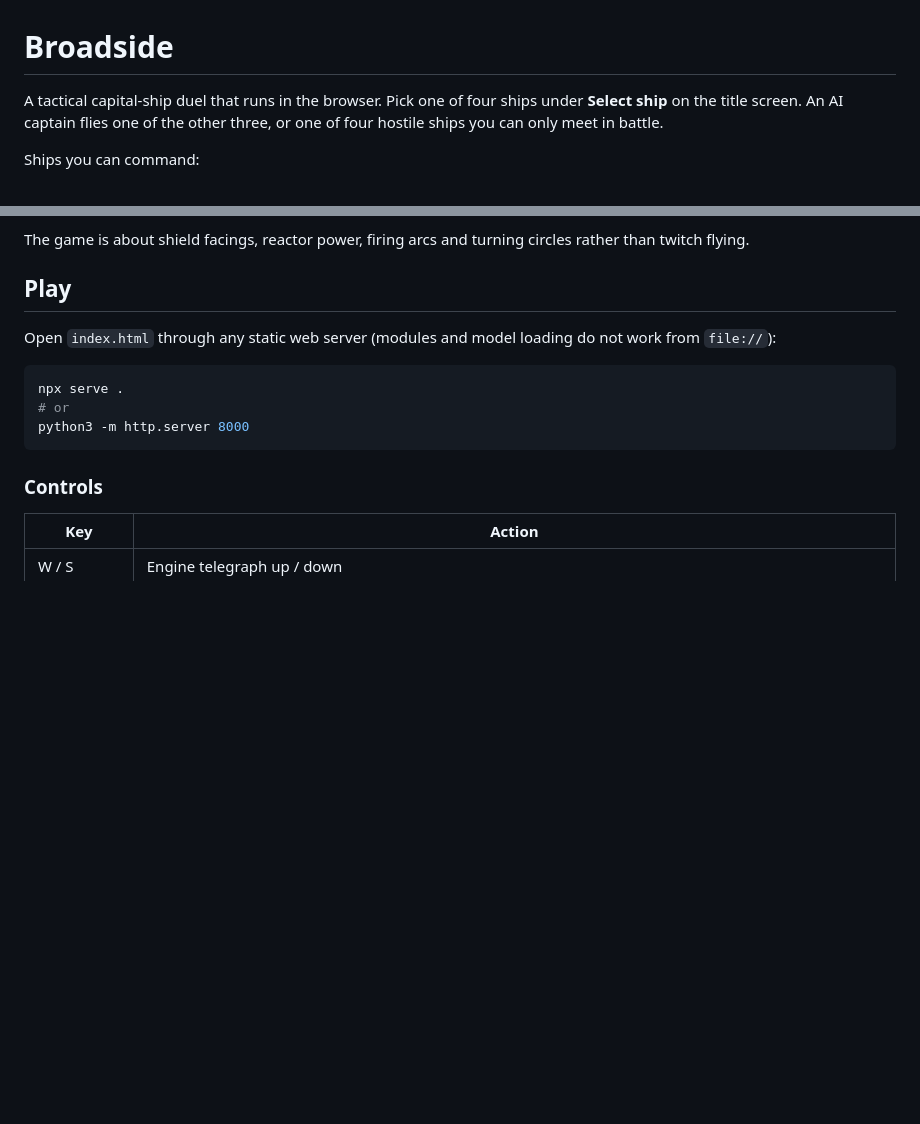
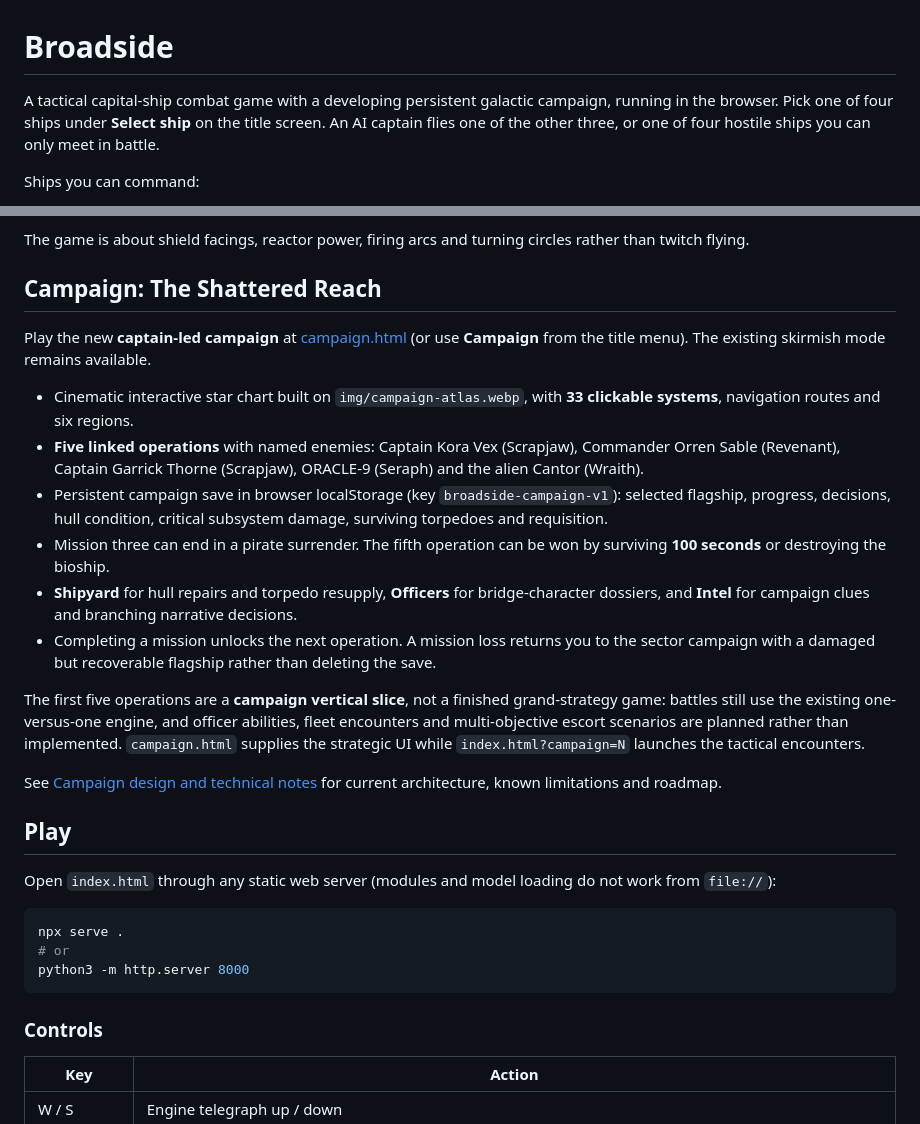
Before and after one commit to henders23/broadside, a Markdown page: README.md, 2 parts joined by grey strips. Drawn GitHub-style; blank space fills up the shorter version.

Commit message:
Document Shattered Reach campaign and gameplay entry point

```diff
--- a/README.md
+++ b/README.md
@@ -1,6 +1,6 @@
 # Broadside
 
-A tactical capital-ship duel that runs in the browser. Pick one of four ships under **Select ship** on the title screen. An AI captain flies one of the other three, or one of four hostile ships you can only meet in battle.
+A tactical capital-ship combat game with a developing persistent galactic campaign, running in the browser. Pick one of four ships under **Select ship** on the title screen. An AI captain flies one of the other three, or one of four hostile ships you can only meet in battle.
 
 Ships you can command:
 
@@ -17,6 +17,21 @@ Enemy-only ships:
 - **Revenant** – a minelayer on the Warden hull in a dark red livery. Missile salvos, flak broadsides, and proximity mines dropped astern for anyone chasing it.
 
 The game is about shield facings, reactor power, firing arcs and turning circles rather than twitch flying.
+
+## Campaign: The Shattered Reach
+
+Play the new **captain-led campaign** at [campaign.html](campaign.html) (or use **Campaign** from the title menu). The existing skirmish mode remains available.
+
+- Cinematic interactive star chart built on `img/campaign-atlas.webp`, with **33 clickable systems**, navigation routes and six regions.
+- **Five linked operations** with named enemies: Captain Kora Vex (Scrapjaw), Commander Orren Sable (Revenant), Captain Garrick Thorne (Scrapjaw), ORACLE-9 (Seraph) and the alien Cantor (Wraith).
+- Persistent campaign save in browser localStorage (key `broadside-campaign-v1`): selected flagship, progress, decisions, hull condition, critical subsystem damage, surviving torpedoes and requisition.
+- Mission three can end in a pirate surrender. The fifth operation can be won by surviving **100 seconds** or destroying the bioship.
+- **Shipyard** for hull repairs and torpedo resupply, **Officers** for bridge-character dossiers, and **Intel** for campaign clues and branching narrative decisions.
+- Completing a mission unlocks the next operation. A mission loss returns you to the sector campaign with a damaged but recoverable flagship rather than deleting the save.
+
+The first five operations are a **campaign vertical slice**, not a finished grand-strategy game: battles still use the existing one-versus-one engine, and officer abilities, fleet encounters and multi-objective escort scenarios are planned rather than implemented. `campaign.html` supplies the strategic UI while `index.html?campaign=N` launches the tactical encounters.
+
+See [Campaign design and technical notes](docs/CAMPAIGN.md) for current architecture, known limitations and roadmap.
 
 ## Play
 
```
